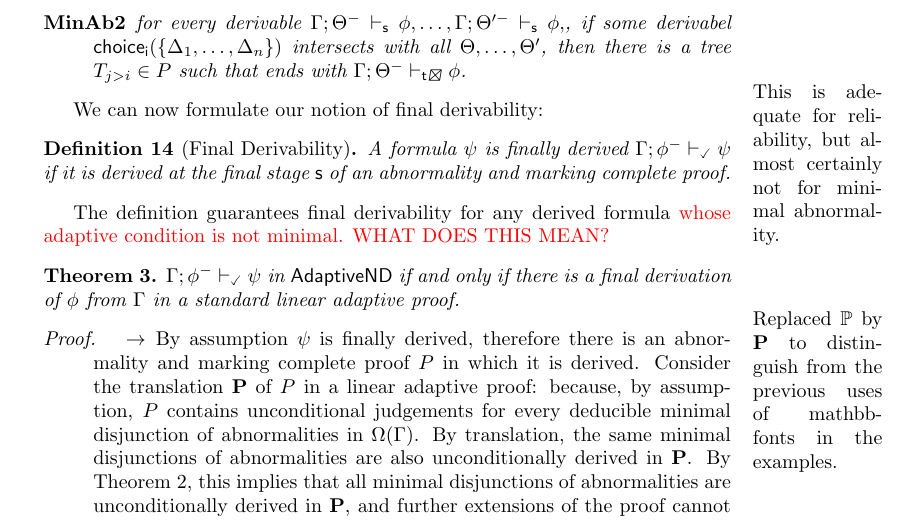
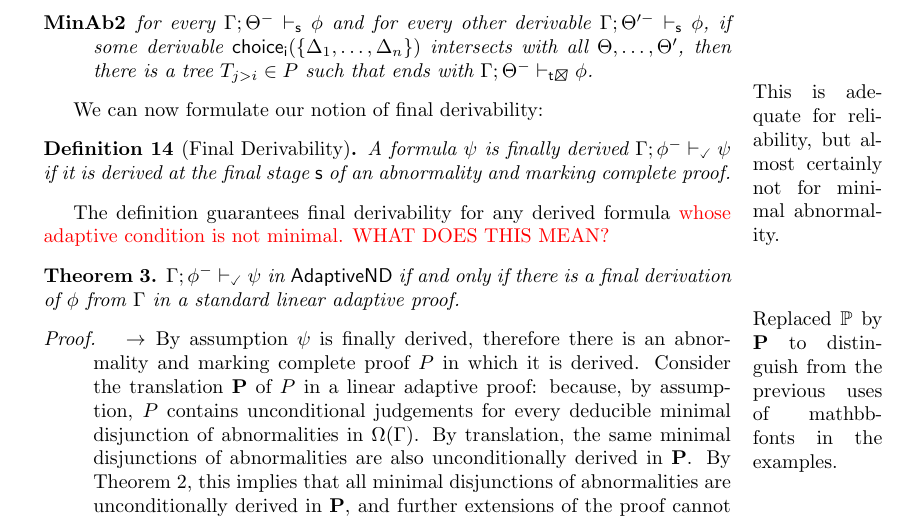
Before and after one commit to gprimiero/adaptiveND, a LaTeX paper (submission/AdaptiveND_PrimieroAllo_revised.tex): part of page 23 of 26, cut so that both start at the same text. Compiled offline with pdfLaTeX.

Commit message:
change quanitification def13

```diff
--- a/submission/AdaptiveND_PrimieroAllo_revised.tex
+++ b/submission/AdaptiveND_PrimieroAllo_revised.tex
@@ -1307,7 +1307,8 @@ iff
     \item[Rel] for every $\Gamma; \Theta^{-}\vdash_{{\sf s}} \phi$ occurring in a tree $T_{i}\in P$, if some $\bigcup \Delta(\Gamma)$ such that $\bigcup \Delta(\Gamma) \cap \Theta \neq \emptyset$ is derivable at that stage, then there is a tree $T_{j>i}\in P$ such that ends with $\Gamma; \Theta^{-}\vdash_{{\sf t\XBox}} \phi$.
     \item[MinAb1] for every $\Gamma; \Theta^{-}\vdash_{{\sf s}} \phi$, if every derivable $\mathsf{choice_i}(\{\Delta_1, \ldots, \Delta_n\})$ intersects with $\Theta$, then there is a tree $T_{j>i}\in P$ such that ends with $\Gamma; \Theta^{-}\vdash_{{\sf t\XBox}} \phi$.
 %    \item[MinAb2] {\color{red} this will break down. The second clause for MinAb-marking does not only depend on knowing all the minimal choice-sets, but also depends on having obtained all the alternative conditional deductions of $\phi$.}
-    \item[MinAb2] for every derivable $\Gamma; \Theta^{-}\vdash_{{\sf s}} \phi, \dots,\Gamma; \Theta'^{-}\vdash_{{\sf s}} \phi, $, if some derivabel $\mathsf{choice_i}(\{\Delta_1, \ldots, \Delta_n\})$ intersects with all $\Theta, \dots, \Theta'$, then there is a tree $T_{j>i}\in P$ such that ends with $\Gamma; \Theta^{-}\vdash_{{\sf t\XBox}} \phi$.
+    \item[MinAb2] for every $\Gamma; \Theta^{-}\vdash_{{\sf s}} \phi$ and for every other derivable $\Gamma; \Theta'^{-}\vdash_{{\sf s}} \phi$, if some derivable
+     $\mathsf{choice_i}(\{\Delta_1, \ldots, \Delta_n\})$ intersects with all $\Theta, \dots, \Theta'$, then there is a tree $T_{j>i}\in P$ such that ends with $\Gamma; \Theta^{-}\vdash_{{\sf t\XBox}} \phi$.
 
 \end{description}
 
```
Also changed, not shown: submission/AdaptiveND_PrimieroAllo_revised.pdf, 2 other files.
